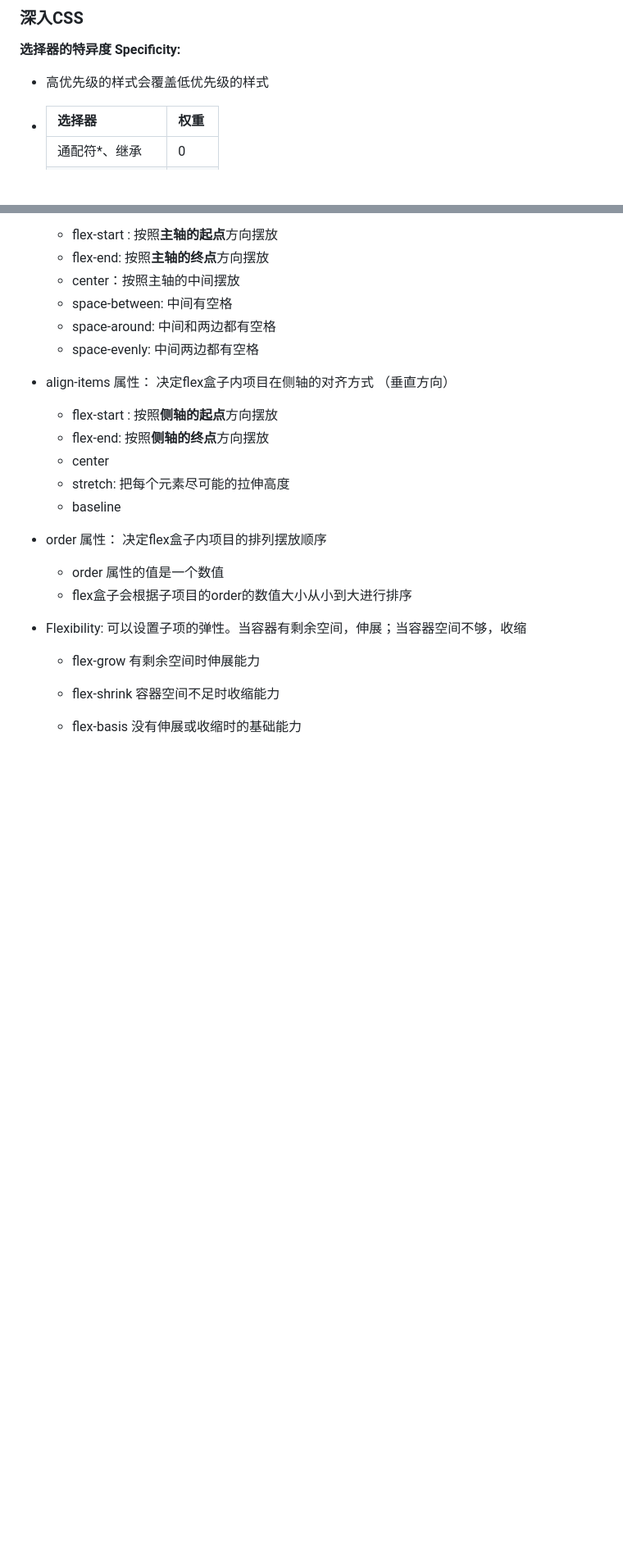
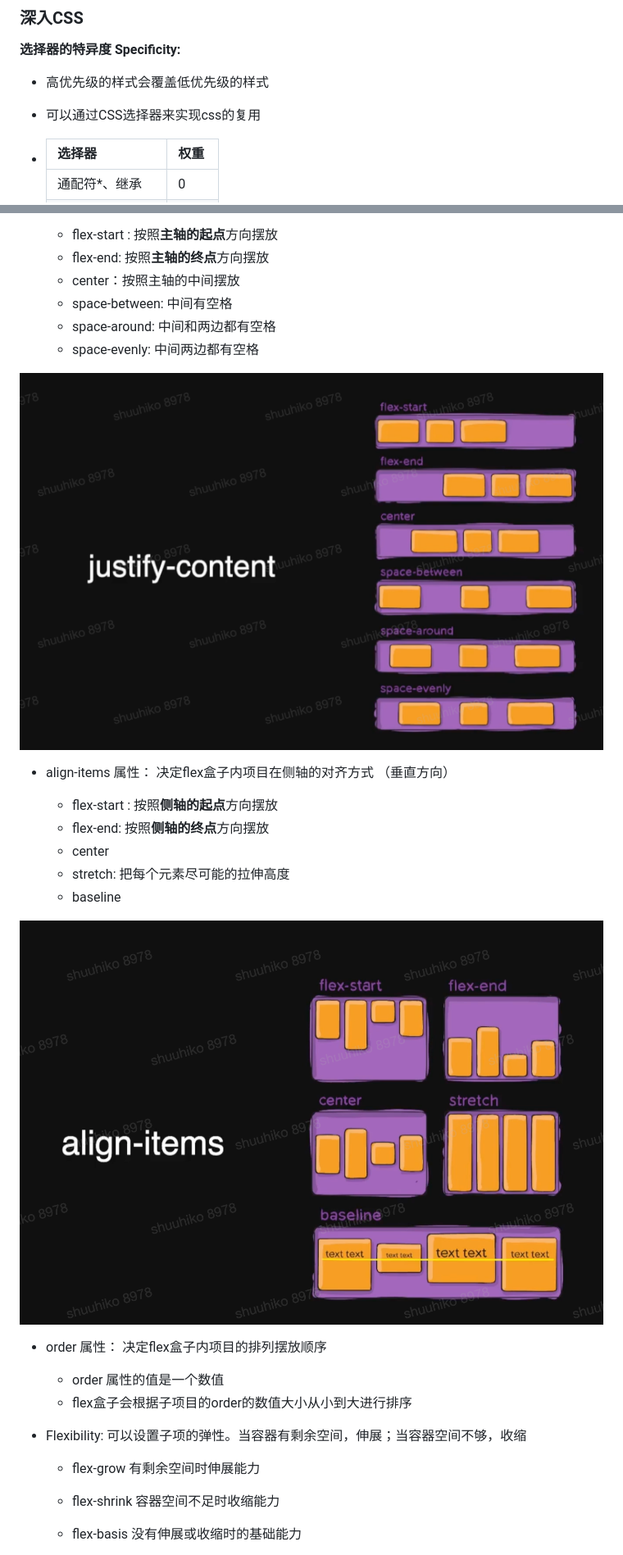
Before and after one commit to lesenelir/ByteDance-WebCampers, a Markdown page: 02-CSS/README.md, 2 parts joined by grey strips. Shown: that part at 82% size. GitHub-like rendering; pictures changed too: 02-CSS/pic/pic03.png (added), 02-CSS/pic/pic04.png (added); blank space fills up the shorter version.

```diff
--- a/02-CSS/README.md
+++ b/02-CSS/README.md
@@ -201,6 +228,8 @@
 
 - 高优先级的样式会覆盖低优先级的样式
 
+- 可以通过CSS选择器来实现css的复用
+
 - | 选择器           | 权重 |
   | ---------------- | ---- |
   | 通配符*、继承    | 0    |
@@ -325,6 +403,8 @@
     - space-around: 中间和两边都有空格
     - space-evenly:  中间两边都有空格
 
+**![justify-content属性](https://raw.githubusercontent.com/lesenelir/ByteDance-WebCampers/master/02-CSS/pic/pic03.png)**
+
 - align-items  属性： 决定flex盒子内项目在侧轴的对齐方式            （垂直方向）
 
     - flex-start : 按照**侧轴的起点**方向摆放
@@ -332,6 +412,8 @@
     - center
     - stretch:   把每个元素尽可能的拉伸高度
     - baseline
+
+**![align-items属性](https://raw.githubusercontent.com/lesenelir/ByteDance-WebCampers/master/02-CSS/pic/pic04.png)**
 
 - order 属性： 决定flex盒子内项目的排列摆放顺序
 
```
Also changed, not shown: other parts of 02-CSS/README.md (+104 -24 lines), 01-HTML/README.md (+31 -2 lines), 02-CSS/pic/pic02.png (added).
